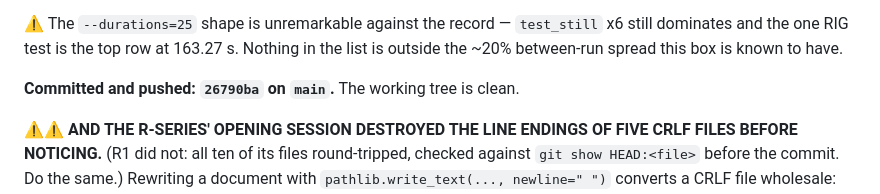
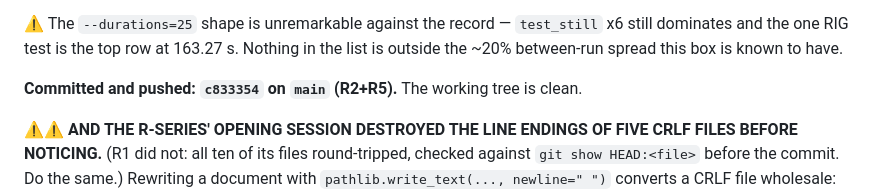
Before and after one commit to markgiroux3141/Chemsim, a Markdown page: NEXT_PROMPT.md, the part around the change. GitHub-like rendering.

Commit message:
docs: NEXT_PROMPT's state-of-the-box names the R2+R5 commit
Co-Authored-By: Claude Fable 5 <noreply@anthropic.com>

```diff
--- a/NEXT_PROMPT.md
+++ b/NEXT_PROMPT.md
@@ -255,7 +255,8 @@ row, and do not read one session's move as a trend.
 x6 still dominates and the one RIG test is the top row at 163.27 s. Nothing in
 the list is outside the ~20% between-run spread this box is known to have.
 
-**Committed and pushed: `26790ba` on `main`.** The working tree is clean.
+**Committed and pushed: `c833354` on `main` (R2+R5).** The working tree is
+clean.
 
 ⚠⚠ **AND THE R-SERIES' OPENING SESSION DESTROYED THE LINE ENDINGS OF FIVE CRLF
 FILES BEFORE NOTICING.** (R1 did not: all ten of its files round-tripped, checked
```
